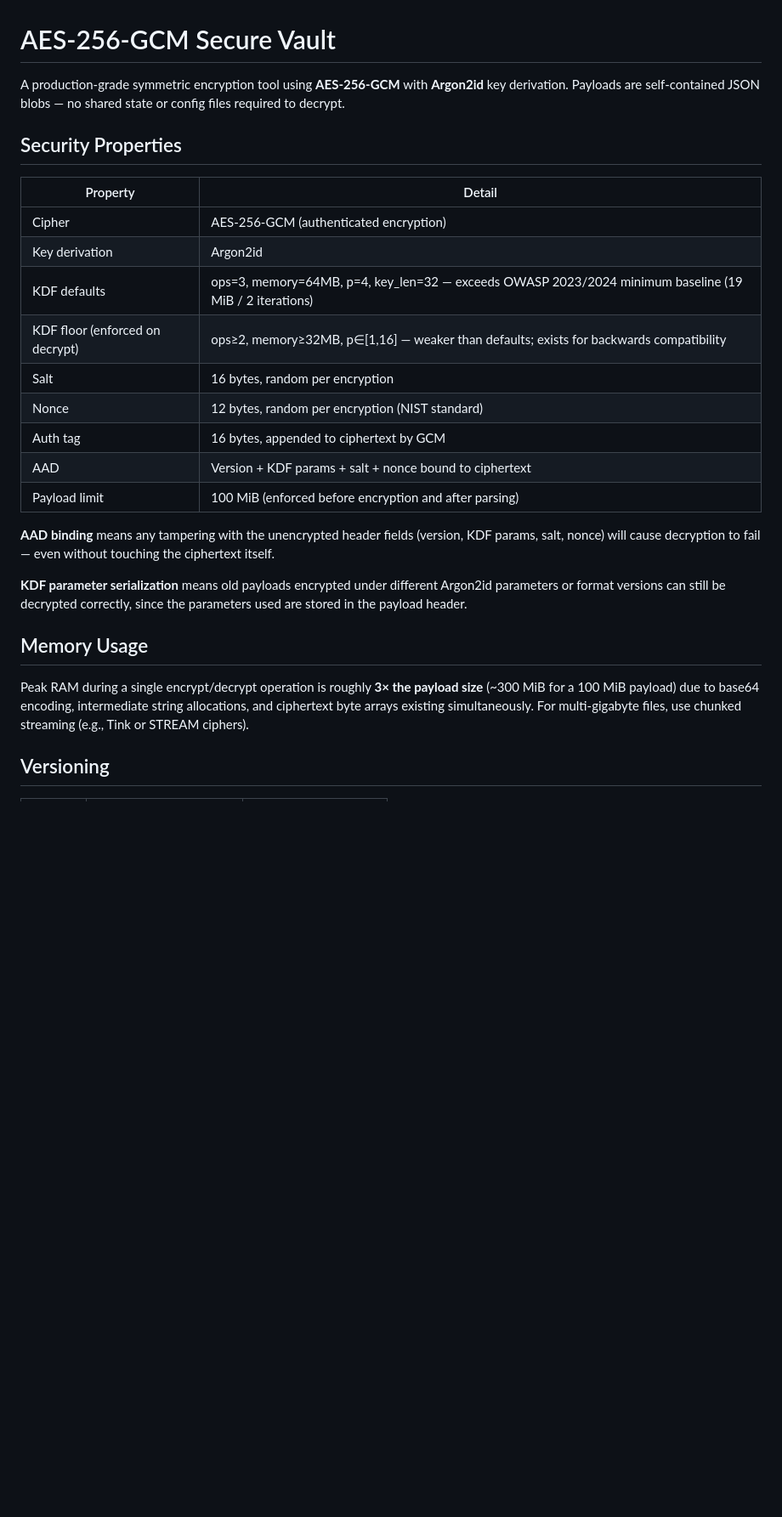
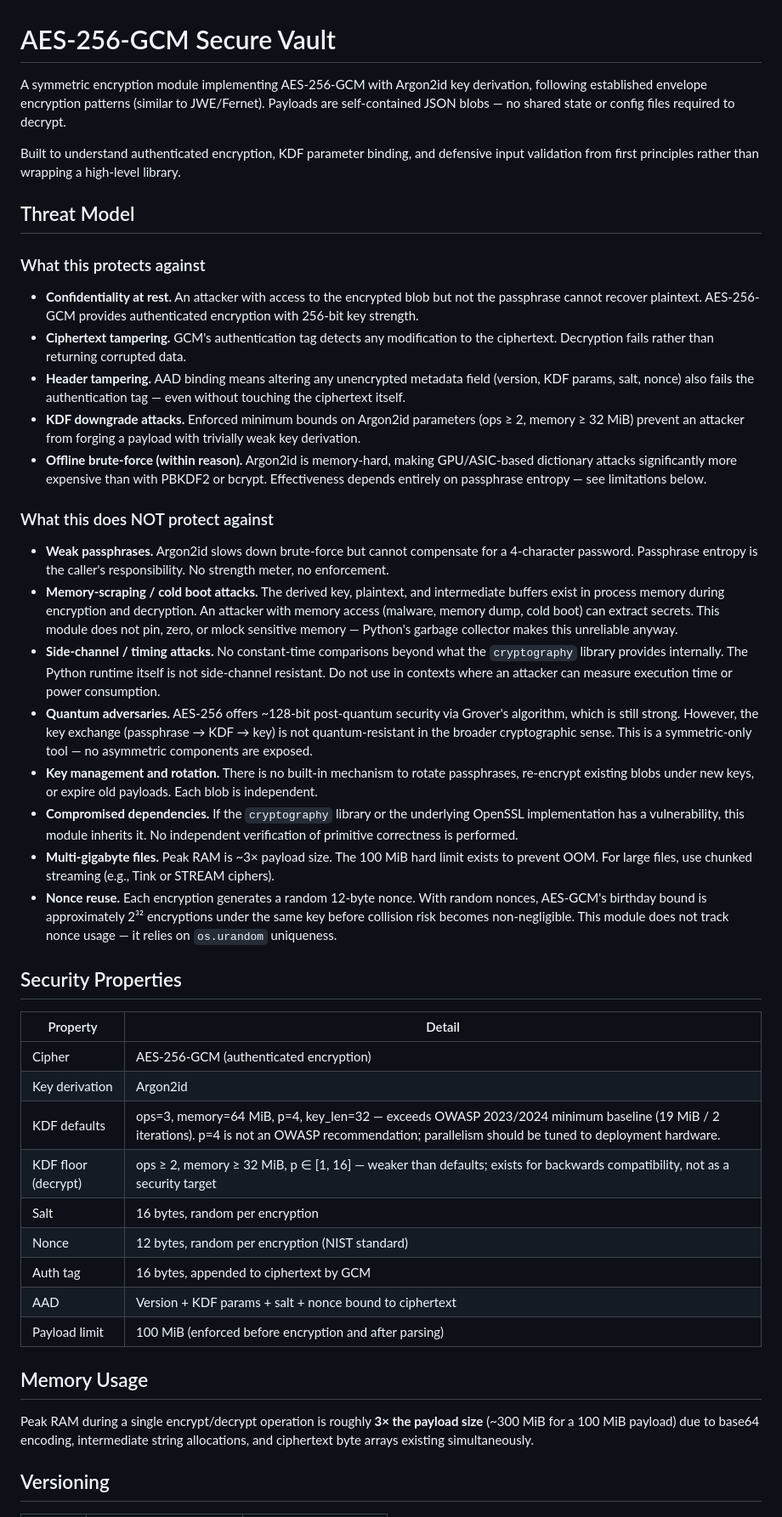
Before and after one commit to meidielo/AES-256-GCM-Python-Tool, a Markdown page: README.md, the part around one of its changes. Shown at 85% size. Drawn GitHub-style; blank space fills up the shorter version.

```diff
--- a/README.md
+++ b/README.md
@@ -1,6 +1,29 @@
 # AES-256-GCM Secure Vault
 
-A production-grade symmetric encryption tool using **AES-256-GCM** with **Argon2id** key derivation. Payloads are self-contained JSON blobs — no shared state or config files required to decrypt.
+A symmetric encryption module implementing AES-256-GCM with Argon2id key derivation, following established envelope encryption patterns (similar to JWE/Fernet). Payloads are self-contained JSON blobs — no shared state or config files required to decrypt.
+
+Built to understand authenticated encryption, KDF parameter binding, and defensive input validation from first principles rather than wrapping a high-level library.
+
+## Threat Model
+
+### What this protects against
+
+- **Confidentiality at rest.** An attacker with access to the encrypted blob but not the passphrase cannot recover plaintext. AES-256-GCM provides authenticated encryption with 256-bit key strength.
+- **Ciphertext tampering.** GCM's authentication tag detects any modification to the ciphertext. Decryption fails rather than returning corrupted data.
+- **Header tampering.** AAD binding means altering any unencrypted metadata field (version, KDF params, salt, nonce) also fails the authentication tag — even without touching the ciphertext itself.
+- **KDF downgrade attacks.** Enforced minimum bounds on Argon2id parameters (ops ≥ 2, memory ≥ 32 MiB) prevent an attacker from forging a payload with trivially weak key derivation.
+- **Offline brute-force (within reason).** Argon2id is memory-hard, making GPU/ASIC-based dictionary attacks significantly more expensive than with PBKDF2 or bcrypt. Effectiveness depends entirely on passphrase entropy — see limitations below.
+
+### What this does NOT protect against
+
+- **Weak passphrases.** Argon2id slows down brute-force but cannot compensate for a 4-character password. Passphrase entropy is the caller's responsibility. No strength meter, no enforcement.
+- **Memory-scraping / cold boot attacks.** The derived key, plaintext, and intermediate buffers exist in process memory during encryption and decryption. An attacker with memory access (malware, memory dump, cold boot) can extract secrets. This module does not pin, zero, or mlock sensitive memory — Python's garbage collector makes this unreliable anyway.
+- **Side-channel / timing attacks.** No constant-time comparisons beyond what the `cryptography` library provides internally. The Python runtime itself is not side-channel resistant. Do not use in contexts where an attacker can measure execution time or power consumption.
+- **Quantum adversaries.** AES-256 offers ~128-bit post-quantum security via Grover's algorithm, which is still strong. However, the key exchange (passphrase → KDF → key) is not quantum-resistant in the broader cryptographic sense. This is a symmetric-only tool — no asymmetric components are exposed.
+- **Key management and rotation.** There is no built-in mechanism to rotate passphrases, re-encrypt existing blobs under new keys, or expire old payloads. Each blob is independent.
+- **Compromised dependencies.** If the `cryptography` library or the underlying OpenSSL implementation has a vulnerability, this module inherits it. No independent verification of primitive correctness is performed.
+- **Multi-gigabyte files.** Peak RAM is ~3× payload size. The 100 MiB hard limit exists to prevent OOM. For large files, use chunked streaming (e.g., Tink or STREAM ciphers).
+- **Nonce reuse.** Each encryption generates a random 12-byte nonce. With random nonces, AES-GCM's birthday bound is approximately 2³² encryptions under the same key before collision risk becomes non-negligible. This module does not track nonce usage — it relies on `os.urandom` uniqueness.
 
 ## Security Properties
 
@@ -8,21 +31,17 @@ A production-grade symmetric encryption tool using **AES-256-GCM** with **Argon2
 |---|---|
 | Cipher | AES-256-GCM (authenticated encryption) |
 | Key derivation | Argon2id |
-| KDF defaults | ops=3, memory=64MB, p=4, key_len=32 — exceeds OWASP 2023/2024 minimum baseline (19 MiB / 2 iterations) |
-| KDF floor (enforced on decrypt) | ops≥2, memory≥32MB, p∈[1,16] — weaker than defaults; exists for backwards compatibility |
+| KDF defaults | ops=3, memory=64 MiB, p=4, key_len=32 — exceeds OWASP 2023/2024 minimum baseline (19 MiB / 2 iterations). p=4 is not an OWASP recommendation; parallelism should be tuned to deployment hardware. |
+| KDF floor (decrypt) | ops ≥ 2, memory ≥ 32 MiB, p ∈ [1, 16] — weaker than defaults; exists for backwards compatibility, not as a security target |
 | Salt | 16 bytes, random per encryption |
 | Nonce | 12 bytes, random per encryption (NIST standard) |
 | Auth tag | 16 bytes, appended to ciphertext by GCM |
 | AAD | Version + KDF params + salt + nonce bound to ciphertext |
 | Payload limit | 100 MiB (enforced before encryption and after parsing) |
 
-**AAD binding** means any tampering with the unencrypted header fields (version, KDF params, salt, nonce) will cause decryption to fail — even without touching the ciphertext itself.
-
-**KDF parameter serialization** means old payloads encrypted under different Argon2id parameters or format versions can still be decrypted correctly, since the parameters used are stored in the payload header.
-
 ## Memory Usage
 
-Peak RAM during a single encrypt/decrypt operation is roughly **3× the payload size** (~300 MiB for a 100 MiB payload) due to base64 encoding, intermediate string allocations, and ciphertext byte arrays existing simultaneously. For multi-gigabyte files, use chunked streaming (e.g., Tink or STREAM ciphers).
+Peak RAM during a single encrypt/decrypt operation is roughly **3× the payload size** (~300 MiB for a 100 MiB payload) due to base64 encoding, intermediate string allocations, and ciphertext byte arrays existing simultaneously.
 
 ## Versioning
 
```
Also changed, not shown: other parts of README.md (+28 -7 lines).
